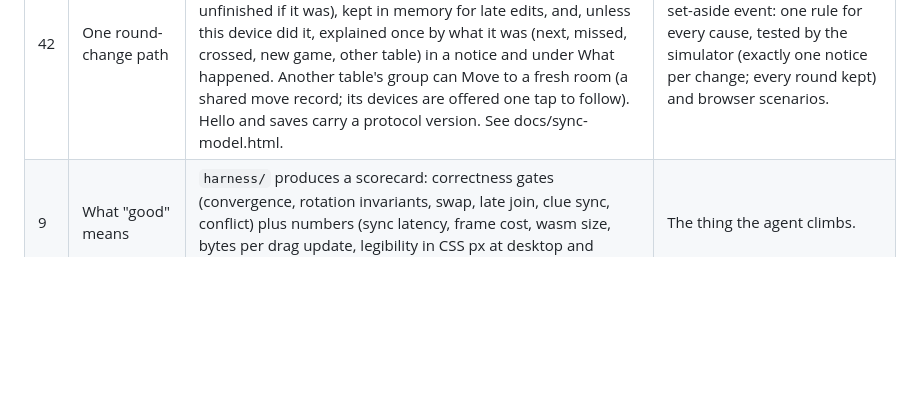
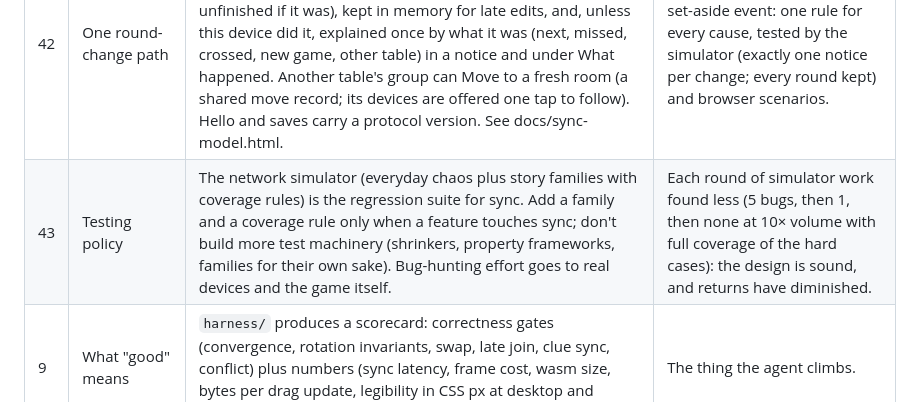
Before and after one commit to jmandel-bot/shamrock2, a Markdown page: DECISIONS.md, the part around the change. Rendered like a GitHub page; blank space fills up the shorter version.

Commit message:
Decision: the simulator is the sync regression suite; grow it only with sync features
Co-Authored-By: Claude Opus 5.5 <noreply@anthropic.com>
Claude-Session: https://claude.ai/code/session_01DJevVEP2EiZ5JqWwx98YvY

```diff
--- a/DECISIONS.md
+++ b/DECISIONS.md
@@ -48,4 +48,5 @@ workflow on a small P2P multiplayer board game (a So Clover!-style clover board)
 | 40 | One table, ranked rounds | No "game" container that replaces another wholesale. Seats belong to the table and only merge (a device that's here keeps its seat active); everything else belongs to a round, ranked by (epoch, rounds dealt, players dealt in, age); New game is the next epoch's lobby and marks absent players inactive. The unused score ledger is gone. | Wholesale replacement erased tables when devices that started apart met; the patches for it (ensure-game, generations, re-seating) all go. |
 | 41 | Unreliable networks | A simulator plays whole games under link loss, partitions, reloads and closes. Besides #40: tables are saved per device (6 h) and restored on load; presence pings carry a table hash and drifted devices resync (at most every 5 s); holds ride on live pointer messages rather than shared state; *Deal again* when everyone dealt in has gone. | Bugs found by the simulator: table wipes, lost tables, permanent divergence, ghost holds, a dead end. |
 | 42 | One round-change path | Round headers carry their lineage (table, parent, dealer). Any change of round, local or remote, goes through one path: the old round is kept in Past games (upserted by key, marked unfinished if it was), kept in memory for late edits, and, unless this device did it, explained once by what it was (next, missed, crossed, new game, other table) in a notice and under What happened. Another table's group can Move to a fresh room (a shared move record; its devices are offered one tap to follow). Hello and saves carry a protocol version. See docs/sync-model.html. | Replaces the special-cased set-aside event: one rule for every cause, tested by the simulator (exactly one notice per change; every round kept) and browser scenarios. |
+| 43 | Testing policy | The network simulator (everyday chaos plus story families with coverage rules) is the regression suite for sync. Add a family and a coverage rule only when a feature touches sync; don't build more test machinery (shrinkers, property frameworks, families for their own sake). Bug-hunting effort goes to real devices and the game itself. | Each round of simulator work found less (5 bugs, then 1, then none at 10× volume with full coverage of the hard cases): the design is sound, and returns have diminished. |
 | 9 | What "good" means | `harness/` produces a scorecard: correctness gates (convergence, rotation invariants, swap, late join, clue sync, conflict) plus numbers (sync latency, frame cost, wasm size, bytes per drag update, legibility in CSS px at desktop and phone sizes). | The thing the agent climbs. |
```
